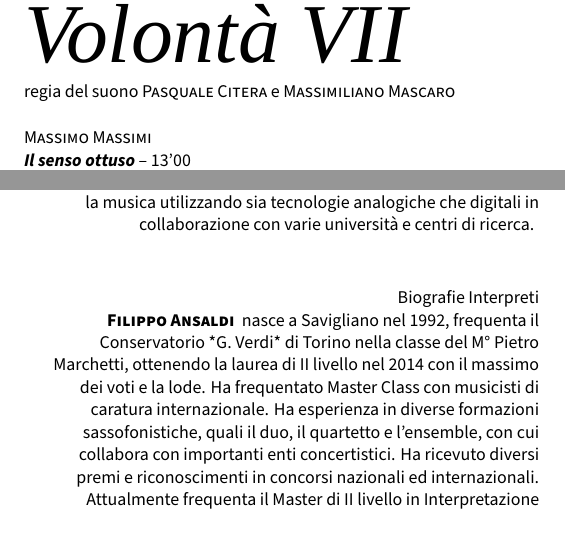
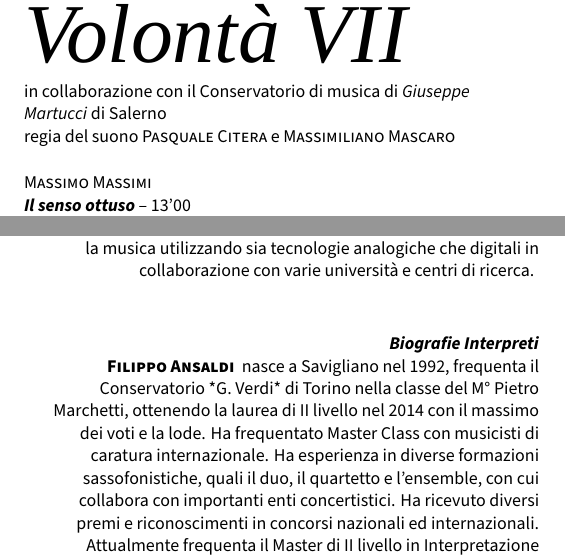
Before and after one commit to EMUFest/EMUBooklets, a LaTeX document (2016/tex/EMU2016_booklet.tex, which reads 2016/tex/_include/musicisti.tex, 2016/tex/_include/volonta7.tex): two parts of pages 23 and 38 of 48, joined at a grey line, cut so that both start at the same text. Compiled offline with XeLaTeX; a missing font is replaced by an installed copy or a similar font.

Commit message:
correzioncine

```diff
--- a/2016/tex/_include/musicisti.tex
+++ b/2016/tex/_include/musicisti.tex
@@ -6,7 +6,7 @@
 
 \vfill
 
-Biografie Interpreti
+\textbf{\emph{Biografie Interpreti}}
 
 %2016-701:
 \biografia{Filippo Ansaldi}{ nasce a Savigliano nel 1992, frequenta il Conservatorio *G. Verdi* di Torino nella classe del M° Pietro Marchetti, ottenendo la laurea di II livello nel 2014 con il massimo dei voti e la lode. Ha frequentato Master Class con musicisti di caratura internazionale. Ha esperienza in diverse formazioni sassofonistiche, quali il duo, il quartetto e l'ensemble, con cui collabora con importanti enti concertistici. Ha ricevuto diversi premi e riconoscimenti in concorsi nazionali ed internazionali. Attualmente frequenta il Master di II livello in Interpretazione della Musica Contemporanea presso il Conservatorio *Santa Cecilia* di Roma grazie al sostegno dell'associazione torinese De Sono.}
--- a/2016/tex/_include/volonta7.tex
+++ b/2016/tex/_include/volonta7.tex
@@ -21,6 +21,8 @@
 \normalsize
 
 \medskip
+
+in collaborazione con il Conservatorio di musica di \emph{Giuseppe Martucci} di Salerno
 
 regia del suono \textsc{Pasquale Citera} e \textsc{Massimiliano Mascaro}
 
```
Also changed, not shown: 2016/tex/_include/organizzazione.tex (+6 -4 lines), 2016/tex/_include/volonta2.tex (+2 -0 lines).
